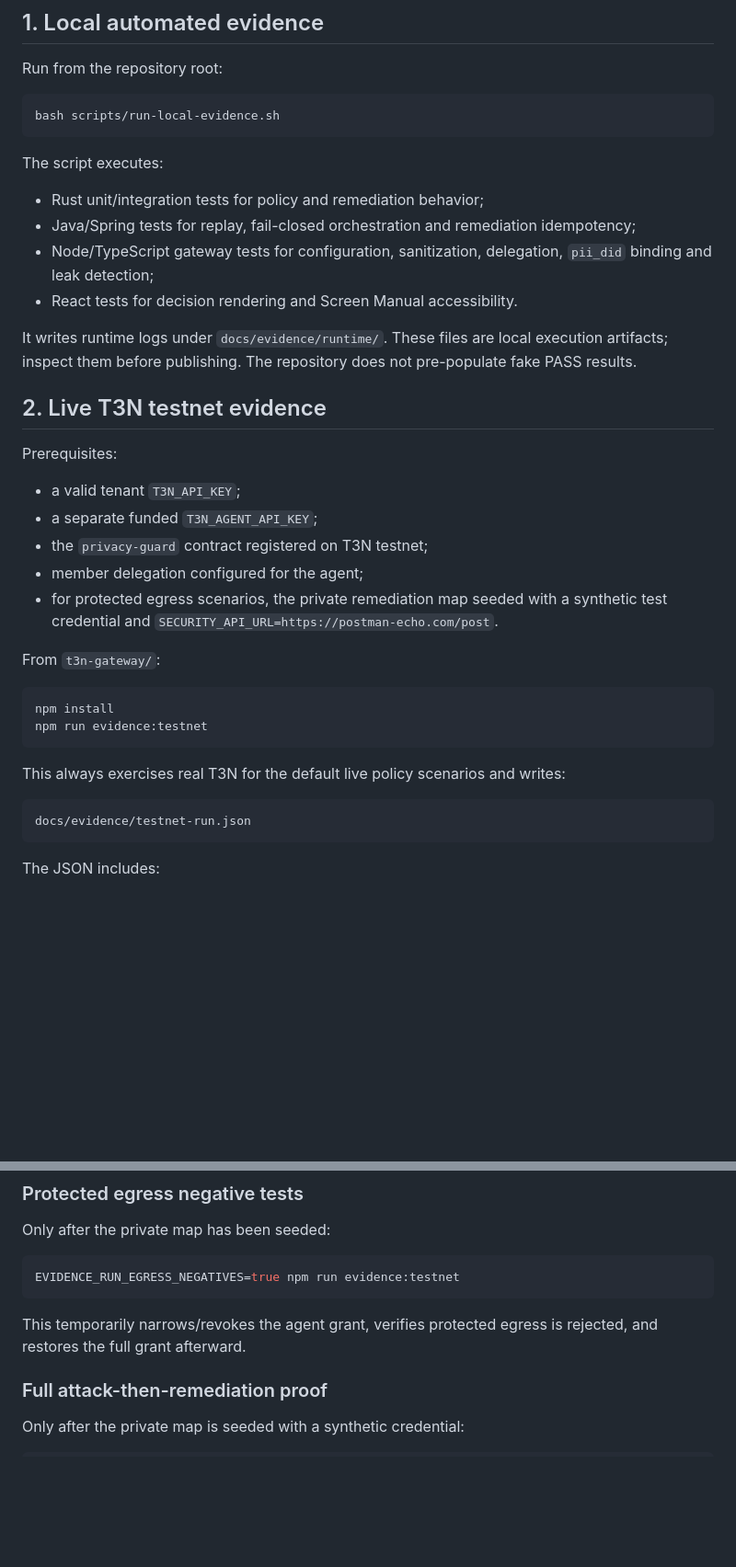
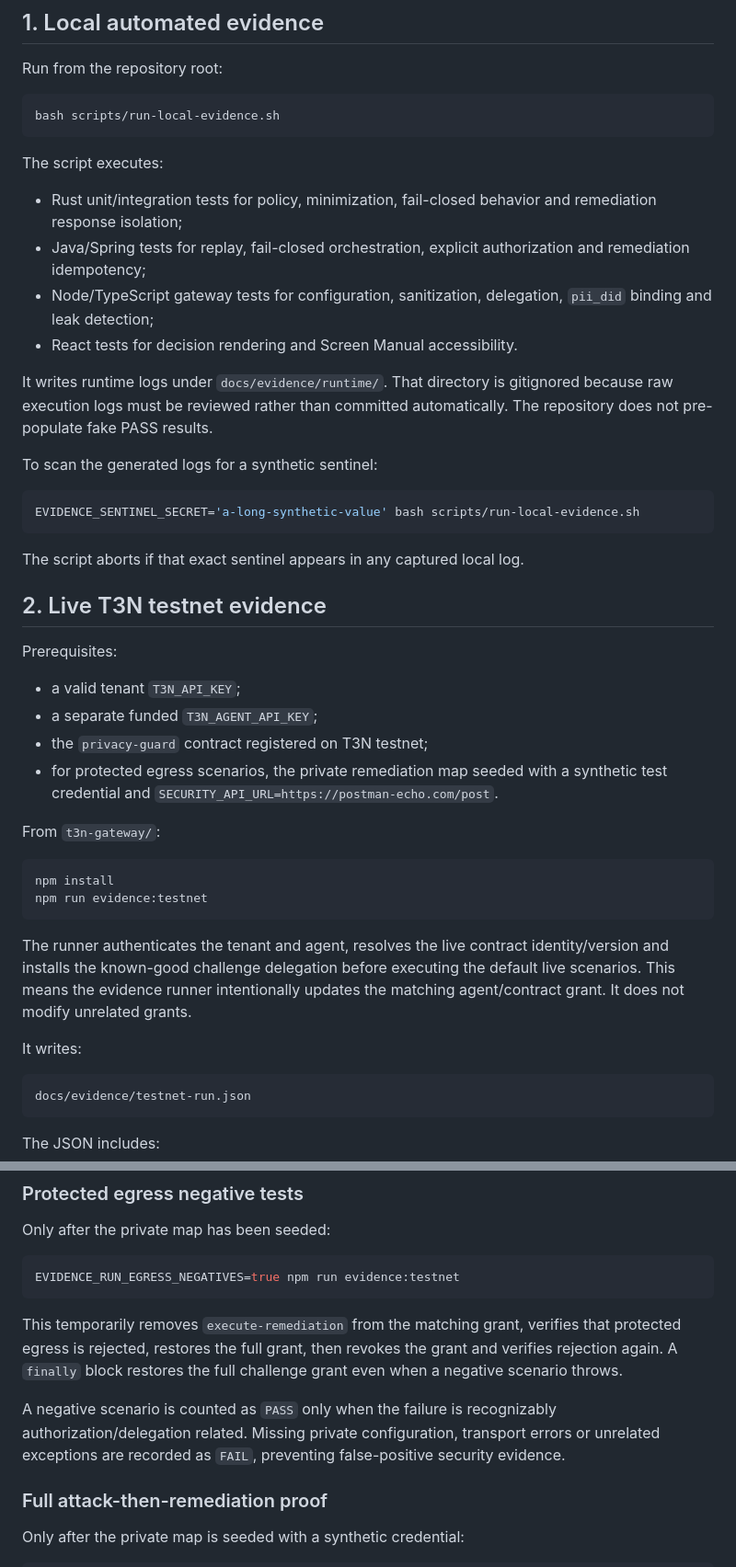
Before and after one commit to diogo2806/t3-privacy-guard, a Markdown page: docs/evidence/README.md, 2 parts joined by grey strips. Shown at 92% size. Rendered like a GitHub page; blank space fills up the shorter version.

Commit message:
docs: endurecer instruções do evidence runner

````diff
--- a/docs/evidence/README.md
+++ b/docs/evidence/README.md
@@ -12,12 +12,20 @@ bash scripts/run-local-evidence.sh
 
 The script executes:
 
-- Rust unit/integration tests for policy and remediation behavior;
-- Java/Spring tests for replay, fail-closed orchestration and remediation idempotency;
+- Rust unit/integration tests for policy, minimization, fail-closed behavior and remediation response isolation;
+- Java/Spring tests for replay, fail-closed orchestration, explicit authorization and remediation idempotency;
 - Node/TypeScript gateway tests for configuration, sanitization, delegation, `pii_did` binding and leak detection;
 - React tests for decision rendering and Screen Manual accessibility.
 
-It writes runtime logs under `docs/evidence/runtime/`. These files are local execution artifacts; inspect them before publishing. The repository does not pre-populate fake PASS results.
+It writes runtime logs under `docs/evidence/runtime/`. That directory is gitignored because raw execution logs must be reviewed rather than committed automatically. The repository does not pre-populate fake PASS results.
+
+To scan the generated logs for a synthetic sentinel:
+
+```bash
+EVIDENCE_SENTINEL_SECRET='a-long-synthetic-value' bash scripts/run-local-evidence.sh
+```
+
+The script aborts if that exact sentinel appears in any captured local log.
 
 ## 2. Live T3N testnet evidence
 
@@ -26,7 +34,6 @@ Prerequisites:
 - a valid tenant `T3N_API_KEY`;
 - a separate funded `T3N_AGENT_API_KEY`;
 - the `privacy-guard` contract registered on T3N testnet;
-- member delegation configured for the agent;
 - for protected egress scenarios, the private remediation map seeded with a synthetic test credential and `SECURITY_API_URL=https://postman-echo.com/post`.
 
 From `t3n-gateway/`:
@@ -36,7 +43,9 @@ npm install
 npm run evidence:testnet
 ```
 
-This always exercises real T3N for the default live policy scenarios and writes:
+The runner authenticates the tenant and agent, resolves the live contract identity/version and installs the known-good challenge delegation before executing the default live scenarios. This means the evidence runner intentionally updates the matching agent/contract grant. It does not modify unrelated grants.
+
+It writes:
 
 ```text
 docs/evidence/testnet-run.json
@@ -61,7 +70,9 @@ Only after the private map has been seeded:
 EVIDENCE_RUN_EGRESS_NEGATIVES=true npm run evidence:testnet
 ```
 
-This temporarily narrows/revokes the agent grant, verifies protected egress is rejected, and restores the full grant afterward.
+This temporarily removes `execute-remediation` from the matching grant, verifies that protected egress is rejected, restores the full grant, then revokes the grant and verifies rejection again. A `finally` block restores the full challenge grant even when a negative scenario throws.
+
+A negative scenario is counted as `PASS` only when the failure is recognizably authorization/delegation related. Missing private configuration, transport errors or unrelated exceptions are recorded as `FAIL`, preventing false-positive security evidence.
 
 ### Full attack-then-remediation proof
 
````
Also changed, not shown: other parts of docs/evidence/README.md (+1 -1 lines).
